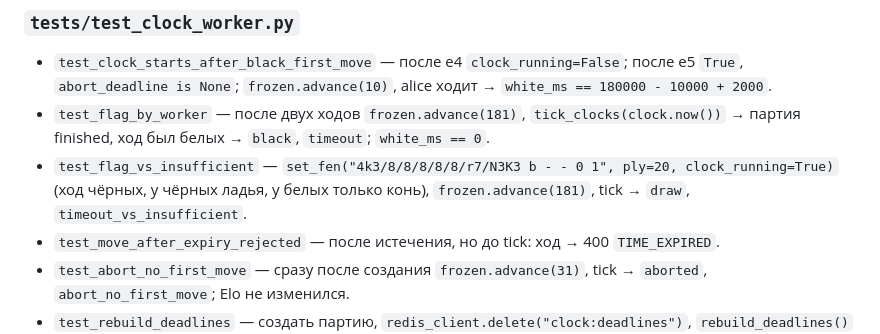
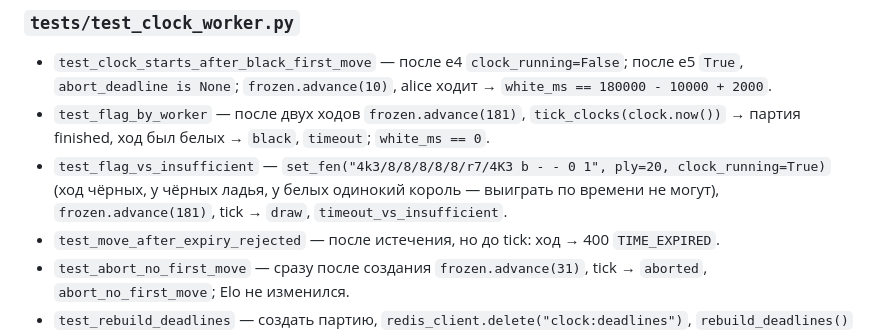
Before and after one commit to Nick1t0s/ChessDep, a Markdown page: tasks/task-003-games.md, the part around the change. GitHub-like rendering.

Commit message:
task-003: исправлена позиция теста флага против недостаточного материала
Co-Authored-By: Claude Opus 5.5 <noreply@anthropic.com>

```diff
--- a/tasks/task-003-games.md
+++ b/tasks/task-003-games.md
@@ -382,7 +382,7 @@ def ws_messages(message: dict, state: dict) -> list[dict]:
 ### `tests/test_clock_worker.py`
 - `test_clock_starts_after_black_first_move` — после e4 `clock_running=False`; после e5 `True`, `abort_deadline is None`; `frozen.advance(10)`, alice ходит → `white_ms == 180000 - 10000 + 2000`.
 - `test_flag_by_worker` — после двух ходов `frozen.advance(181)`, `tick_clocks(clock.now())` → партия finished, ход был белых → `black`, `timeout`; `white_ms == 0`.
-- `test_flag_vs_insufficient` — `set_fen("4k3/8/8/8/8/8/r7/N3K3 b - - 0 1", ply=20, clock_running=True)` (ход чёрных, у чёрных ладья, у белых только конь), `frozen.advance(181)`, tick → `draw`, `timeout_vs_insufficient`.
+- `test_flag_vs_insufficient` — `set_fen("4k3/8/8/8/8/8/r7/4K3 b - - 0 1", ply=20, clock_running=True)` (ход чёрных, у чёрных ладья, у белых одинокий король — выиграть по времени не могут), `frozen.advance(181)`, tick → `draw`, `timeout_vs_insufficient`.
 - `test_move_after_expiry_rejected` — после истечения, но до tick: ход → 400 `TIME_EXPIRED`.
 - `test_abort_no_first_move` — сразу после создания `frozen.advance(31)`, tick → `aborted`, `abort_no_first_move`; Elo не изменился.
 - `test_rebuild_deadlines` — создать партию, `redis_client.delete("clock:deadlines")`, `rebuild_deadlines()` → в ZSET есть id партии со score = `to_ms(abort_deadline)`.
```
